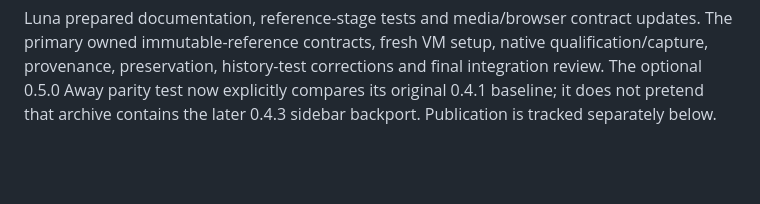
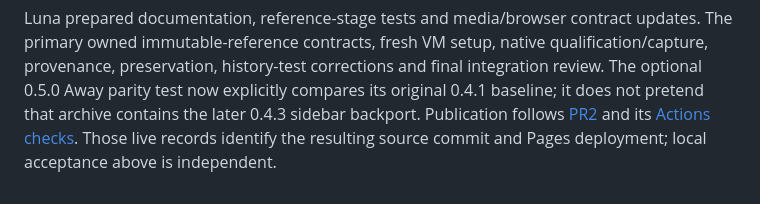
Before and after one commit to byebyebryan/niri-plus, a Markdown page: docs/planning/swaync-reference-sync-20261107.md, the part around the change. Drawn GitHub-style; blank space fills up the shorter version.

Commit message:
docs(reference): link sync publication evidence

```diff
--- a/docs/planning/swaync-reference-sync-20261107.md
+++ b/docs/planning/swaync-reference-sync-20261107.md
@@ -162,4 +162,7 @@ updates. The primary owned immutable-reference contracts, fresh VM setup,
 native qualification/capture, provenance, preservation, history-test corrections
 and final integration review. The optional 0.5.0 Away parity test now explicitly
 compares its original 0.4.1 baseline; it does not pretend that archive contains
-the later 0.4.3 sidebar backport. Publication is tracked separately below.
+the later 0.4.3 sidebar backport. Publication follows [PR2](https://github.com/byebyebryan/niri-plus/pull/2)
+and its [Actions checks](https://github.com/byebyebryan/niri-plus/actions/workflows/pages.yml).
+Those live records identify the resulting source commit and Pages deployment;
+local acceptance above is independent.
```
